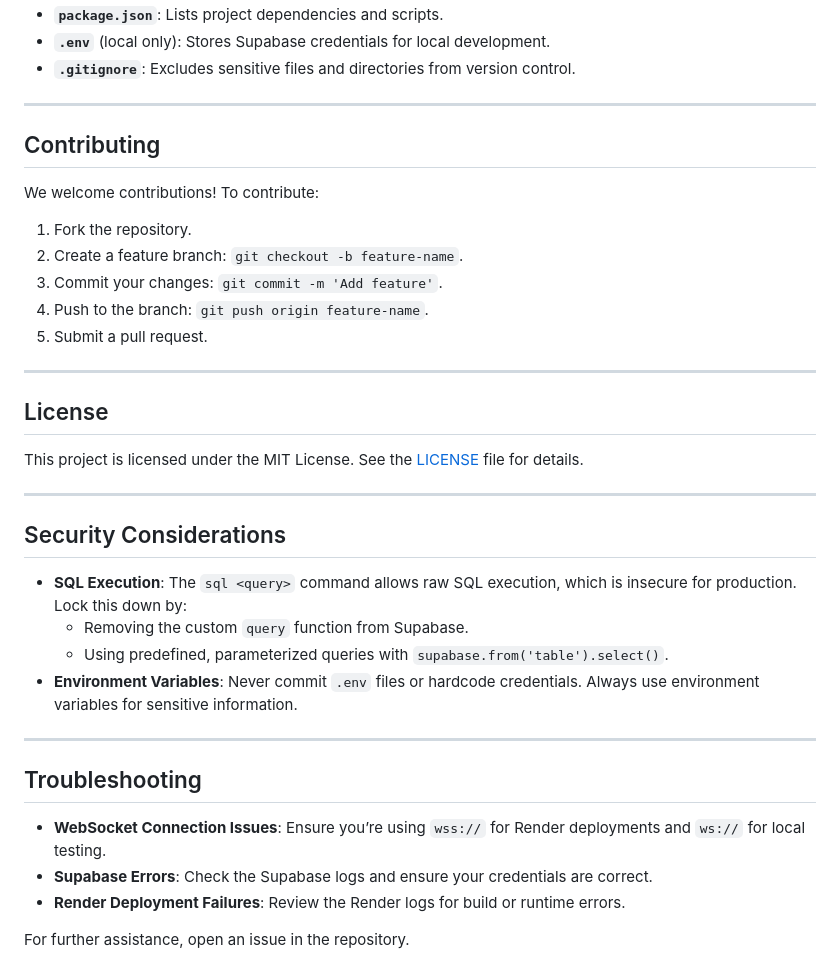
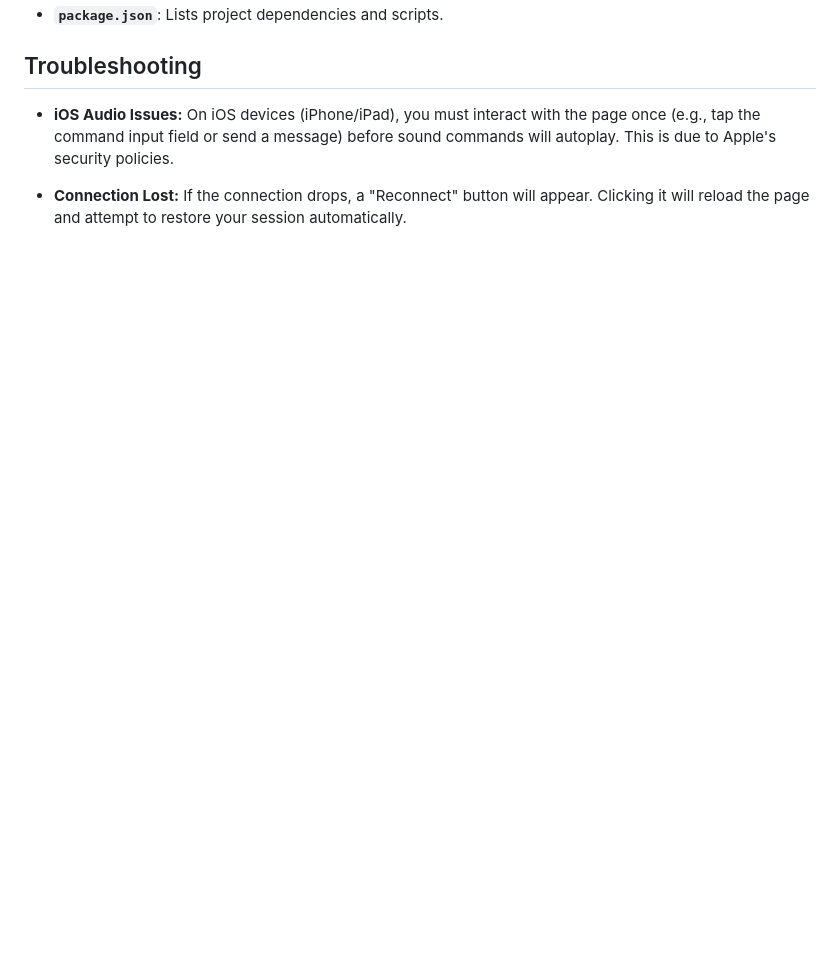
Before and after one commit to alejandrosuarez/appTerminal, a Markdown page: README.md, the part around the change printed below. Drawn GitHub-style; blank space fills up the shorter version.

```diff
--- a/README.md
+++ b/README.md
@@ -145,35 +140,7 @@ Record 2:
 - **`package.json`**: Lists project dependencies and scripts.
-- **`.env`** (local only): Stores Supabase credentials for local development.
-- **`.gitignore`**: Excludes sensitive files and directories from version control.
-
----
-
-## Contributing
-We welcome contributions! To contribute:
-1. Fork the repository.
-2. Create a feature branch: `git checkout -b feature-name`.
-3. Commit your changes: `git commit -m 'Add feature'`.
-4. Push to the branch: `git push origin feature-name`.
-5. Submit a pull request.
-
----
-
-## License
-This project is licensed under the MIT License. See the [LICENSE](LICENSE) file for details.
-
----
-
-## Security Considerations
-- **SQL Execution**: The `sql <query>` command allows raw SQL execution, which is insecure for production. Lock this down by:
-  - Removing the custom `query` function from Supabase.
-  - Using predefined, parameterized queries with `supabase.from('table').select()`.
-- **Environment Variables**: Never commit `.env` files or hardcode credentials. Always use environment variables for sensitive information.
-
----
 
 ## Troubleshooting
-- **WebSocket Connection Issues**: Ensure you’re using `wss://` for Render deployments and `ws://` for local testing.
-- **Supabase Errors**: Check the Supabase logs and ensure your credentials are correct.
-- **Render Deployment Failures**: Review the Render logs for build or runtime errors.
 
-For further assistance, open an issue in the repository.
+- **iOS Audio Issues:** On iOS devices (iPhone/iPad), you must interact with the page once (e.g., tap the command input field or send a message) before sound commands will autoplay. This is due to Apple's security policies.
+
+- **Connection Lost:** If the connection drops, a "Reconnect" button will appear. Clicking it will reload the page and attempt to restore your session automatically.
```
Also changed, not shown: other parts of README.md (+88 -93 lines).
